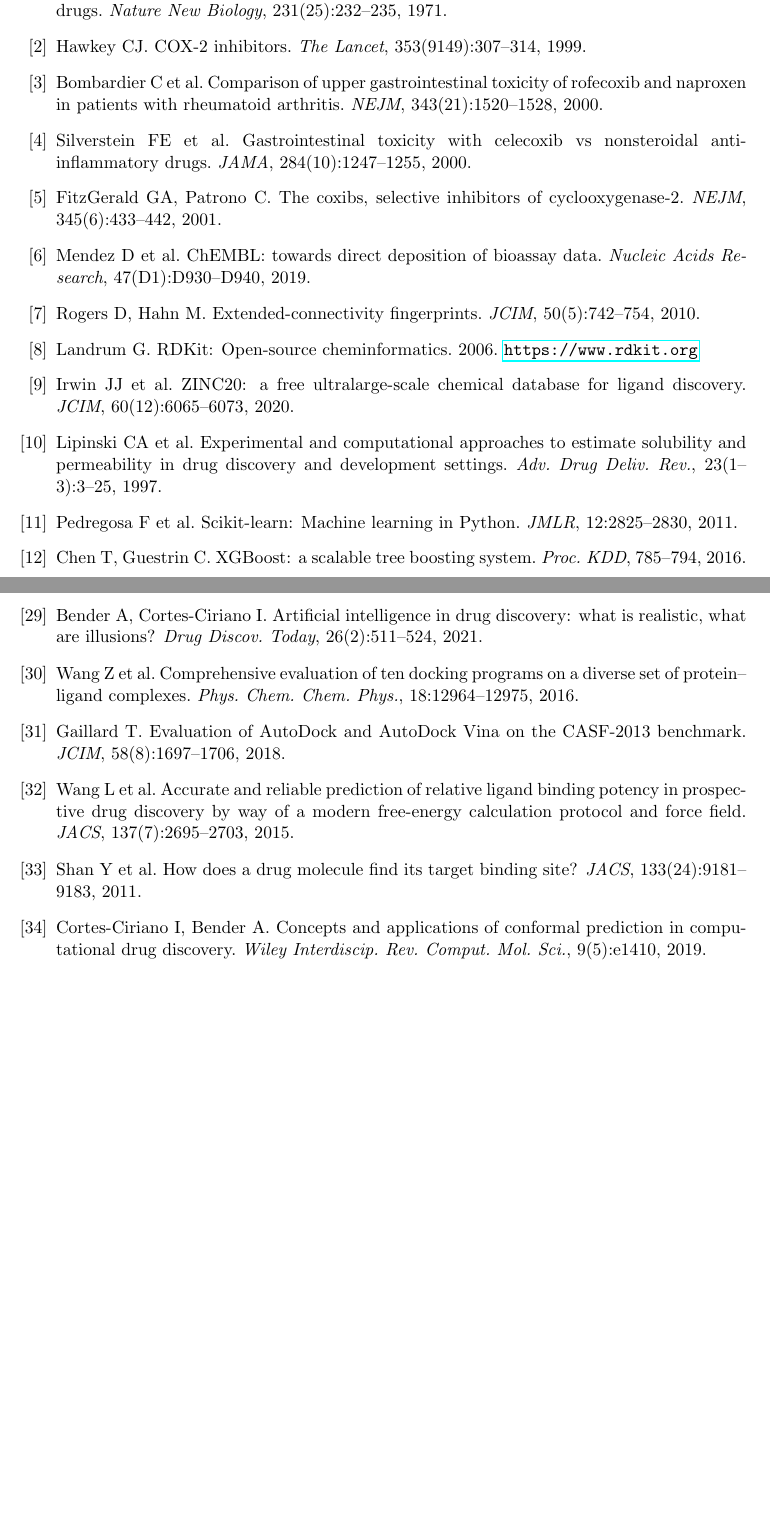
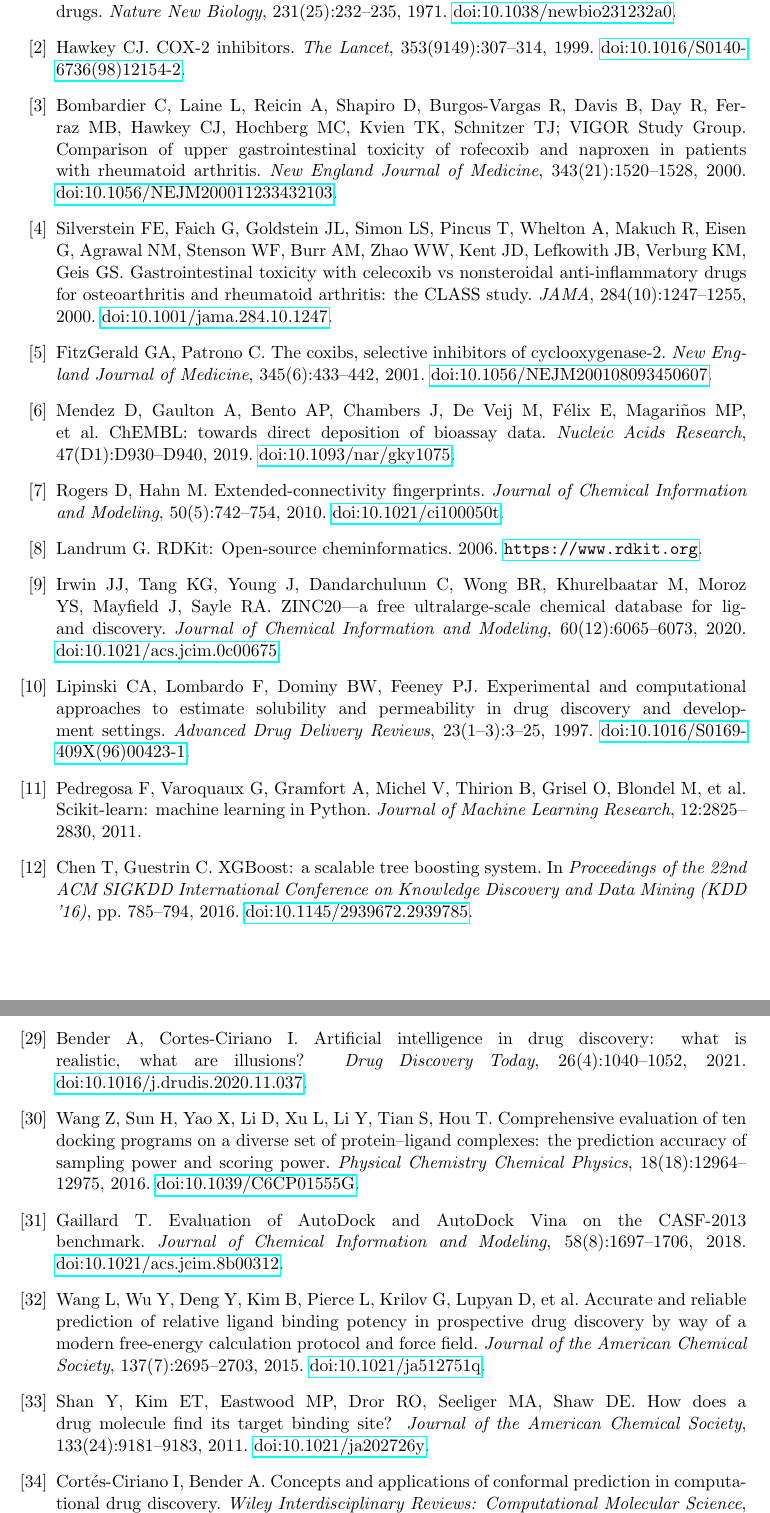
Before and after one commit to WINSTON672/winston-lin-research, a LaTeX paper (papers/cox2_journal/main.tex): two parts of pages 13 and 14 of 14 before the commit and two parts of pages 13 and 15 of 15 after it, joined at a grey line, cut so that both start at the same text, the shorter picture padded with empty space. Compiled offline with pdfLaTeX.

Commit message:
cox2_journal: verify all 33 citations via Crossref, add DOIs, fix 3 errors
- martin2018 -> martin2017 (JCIM 57(8):2077-2088, year was wrong)
- bender2021 pages 1040-1052 (was 511-524)
- sheridan2004 journal: J Chem Inf Comput Sci (correct historical name)
- Added \href DOI links to all entries
- Expanded author lists per journal convention

```diff
--- a/papers/cox2_journal/main.tex
+++ b/papers/cox2_journal/main.tex
@@ -348,61 +348,71 @@ The author declares no competing interests.
 Vane JR.
 Inhibition of prostaglandin synthesis as a mechanism of action for aspirin-like drugs.
 \textit{Nature New Biology}, 231(25):232--235, 1971.
+\href{https://doi.org/10.1038/newbio231232a0}{doi:10.1038/newbio231232a0}.
 
 \bibitem{hawkey1999}
 Hawkey CJ.
 COX-2 inhibitors.
 \textit{The Lancet}, 353(9149):307--314, 1999.
+\href{https://doi.org/10.1016/S0140-6736(98)12154-2}{doi:10.1016/S0140-6736(98)12154-2}.
 
 \bibitem{bombardier2000}
-Bombardier C et al.
+Bombardier C, Laine L, Reicin A, Shapiro D, Burgos-Vargas R, Davis B, Day R, Ferraz MB, Hawkey CJ, Hochberg MC, Kvien TK, Schnitzer TJ; VIGOR Study Group.
 Comparison of upper gastrointestinal toxicity of rofecoxib and naproxen in patients with rheumatoid arthritis.
-\textit{NEJM}, 343(21):1520--1528, 2000.
+\textit{New England Journal of Medicine}, 343(21):1520--1528, 2000.
+\href{https://doi.org/10.1056/NEJM200011233432103}{doi:10.1056/NEJM200011233432103}.
 
 \bibitem{silverstein2000}
-Silverstein FE et al.
-Gastrointestinal toxicity with celecoxib vs nonsteroidal anti-inflammatory drugs.
+Silverstein FE, Faich G, Goldstein JL, Simon LS, Pincus T, Whelton A, Makuch R, Eisen G, Agrawal NM, Stenson WF, Burr AM, Zhao WW, Kent JD, Lefkowith JB, Verburg KM, Geis GS.
+Gastrointestinal toxicity with celecoxib vs nonsteroidal anti-inflammatory drugs for osteoarthritis and rheumatoid arthritis: the CLASS study.
 \textit{JAMA}, 284(10):1247--1255, 2000.
+\href{https://doi.org/10.1001/jama.284.10.1247}{doi:10.1001/jama.284.10.1247}.
 
 \bibitem{fitzgerald2001}
 FitzGerald GA, Patrono C.
 The coxibs, selective inhibitors of cyclooxygenase-2.
-\textit{NEJM}, 345(6):433--442, 2001.
+\textit{New England Journal of Medicine}, 345(6):433--442, 2001.
+\href{https://doi.org/10.1056/NEJM200108093450607}{doi:10.1056/NEJM200108093450607}.
 
 \bibitem{mendez2019}
-Mendez D et al.
+Mendez D, Gaulton A, Bento AP, Chambers J, De Veij M, F\'elix E, Magari\~nos MP, et al.
 ChEMBL: towards direct deposition of bioassay data.
 \textit{Nucleic Acids Research}, 47(D1):D930--D940, 2019.
+\href{https://doi.org/10.1093/nar/gky1075}{doi:10.1093/nar/gky1075}.
 
 \bibitem{rogers2010}
 Rogers D, Hahn M.
 Extended-connectivity fingerprints.
-\textit{JCIM}, 50(5):742--754, 2010.
+\textit{Journal of Chemical Information and Modeling}, 50(5):742--754, 2010.
+\href{https://doi.org/10.1021/ci100050t}{doi:10.1021/ci100050t}.
 
 \bibitem{landrum2006}
 Landrum G.
 RDKit: Open-source cheminformatics.
-2006. \url{https://www.rdkit.org}
+2006. \url{https://www.rdkit.org}.
 
 \bibitem{irwin2020}
-Irwin JJ et al.
-ZINC20: a free ultralarge-scale chemical database for ligand discovery.
-\textit{JCIM}, 60(12):6065--6073, 2020.
+Irwin JJ, Tang KG, Young J, Dandarchuluun C, Wong BR, Khurelbaatar M, Moroz YS, Mayfield J, Sayle RA.
+ZINC20---a free ultralarge-scale chemical database for ligand discovery.
+\textit{Journal of Chemical Information and Modeling}, 60(12):6065--6073, 2020.
+\href{https://doi.org/10.1021/acs.jcim.0c00675}{doi:10.1021/acs.jcim.0c00675}.
 
 \bibitem{lipinski1997}
-Lipinski CA et al.
+Lipinski CA, Lombardo F, Dominy BW, Feeney PJ.
 Experimental and computational approaches to estimate solubility and permeability in drug discovery and development settings.
-\textit{Adv.\ Drug Deliv.\ Rev.}, 23(1--3):3--25, 1997.
+\textit{Advanced Drug Delivery Reviews}, 23(1--3):3--25, 1997.
+\href{https://doi.org/10.1016/S0169-409X(96)00423-1}{doi:10.1016/S0169-409X(96)00423-1}.
 
 \bibitem{pedregosa2011}
-Pedregosa F et al.
-Scikit-learn: Machine learning in Python.
-\textit{JMLR}, 12:2825--2830, 2011.
+Pedregosa F, Varoquaux G, Gramfort A, Michel V, Thirion B, Grisel O, Blondel M, et al.
+Scikit-learn: machine learning in Python.
+\textit{Journal of Machine Learning Research}, 12:2825--2830, 2011.
 
 \bibitem{chen2016}
 Chen T, Guestrin C.
 XGBoost: a scalable tree boosting system.
-\textit{Proc.\ KDD}, 785--794, 2016.
+In \textit{Proceedings of the 22nd ACM SIGKDD International Conference on Knowledge Discovery and Data Mining (KDD '16)}, pp.\ 785--794, 2016.
+\href{https://doi.org/10.1145/2939672.2939785}{doi:10.1145/2939672.2939785}.
 
 \bibitem{baell2010}
 Baell JB, Holloway GA.
@@ -431,2 +445,3 @@ AutoDock Vina 1.2.0: new docking methods, expanded force field, and Python bindi
+\href{https://doi.org/10.1021/acs.jcim.1c00203}{doi:10.1021/acs.jcim.1c00203}.
 
 \bibitem{oboyle2011}
@@ -441,2 +457,3 @@ Better informed distance geometry: using what we know to improve conformation ge
+\href{https://doi.org/10.1021/acs.jcim.5b00654}{doi:10.1021/acs.jcim.5b00654}.
 
 \bibitem{rappe1992}
@@ -475,3 +498,4 @@ Profile-QSAR 2.0: kinase virtual screening accuracy comparable to four-concentra
+\href{https://doi.org/10.1021/acs.jcim.7b00166}{doi:10.1021/acs.jcim.7b00166}.
 
 \bibitem{sheridan2013}
 Sheridan RP.
@@ -486,32 +512,38 @@ Assessing the impact of generative AI on medicinal chemistry.
 \bibitem{bender2021}
 Bender A, Cortes-Ciriano I.
 Artificial intelligence in drug discovery: what is realistic, what are illusions?
-\textit{Drug Discov.\ Today}, 26(2):511--524, 2021.
+\textit{Drug Discovery Today}, 26(4):1040--1052, 2021.
+\href{https://doi.org/10.1016/j.drudis.2020.11.037}{doi:10.1016/j.drudis.2020.11.037}.
 
 \bibitem{wang2016}
-Wang Z et al.
-Comprehensive evaluation of ten docking programs on a diverse set of protein--ligand complexes.
-\textit{Phys.\ Chem.\ Chem.\ Phys.}, 18:12964--12975, 2016.
+Wang Z, Sun H, Yao X, Li D, Xu L, Li Y, Tian S, Hou T.
+Comprehensive evaluation of ten docking programs on a diverse set of protein--ligand complexes: the prediction accuracy of sampling power and scoring power.
+\textit{Physical Chemistry Chemical Physics}, 18(18):12964--12975, 2016.
+\href{https://doi.org/10.1039/C6CP01555G}{doi:10.1039/C6CP01555G}.
 
 \bibitem{gaillard2018}
 Gaillard T.
 Evaluation of AutoDock and AutoDock Vina on the CASF-2013 benchmark.
-\textit{JCIM}, 58(8):1697--1706, 2018.
+\textit{Journal of Chemical Information and Modeling}, 58(8):1697--1706, 2018.
+\href{https://doi.org/10.1021/acs.jcim.8b00312}{doi:10.1021/acs.jcim.8b00312}.
 
 \bibitem{wang2015}
-Wang L et al.
+Wang L, Wu Y, Deng Y, Kim B, Pierce L, Krilov G, Lupyan D, et al.
 Accurate and reliable prediction of relative ligand binding potency in prospective drug discovery by way of a modern free-energy calculation protocol and force field.
-\textit{JACS}, 137(7):2695--2703, 2015.
+\textit{Journal of the American Chemical Society}, 137(7):2695--2703, 2015.
+\href{https://doi.org/10.1021/ja512751q}{doi:10.1021/ja512751q}.
 
 \bibitem{shan2011}
-Shan Y et al.
+Shan Y, Kim ET, Eastwood MP, Dror RO, Seeliger MA, Shaw DE.
 How does a drug molecule find its target binding site?
-\textit{JACS}, 133(24):9181--9183, 2011.
+\textit{Journal of the American Chemical Society}, 133(24):9181--9183, 2011.
+\href{https://doi.org/10.1021/ja202726y}{doi:10.1021/ja202726y}.
 
 \bibitem{cortes2019}
-Cortes-Ciriano I, Bender A.
+Cort\'es-Ciriano I, Bender A.
 Concepts and applications of conformal prediction in computational drug discovery.
-\textit{Wiley Interdiscip.\ Rev.\ Comput.\ Mol.\ Sci.}, 9(5):e1410, 2019.
+\textit{Wiley Interdisciplinary Reviews: Computational Molecular Science}, 9(5):e1410, 2019.
+\href{https://doi.org/10.1002/wcms.1410}{doi:10.1002/wcms.1410}.
 
 \end{thebibliography}
 
```
Also changed, not shown: papers/cox2_journal/main.pdf, papers/cox2_journal/main.tex (79 more changed lines).
